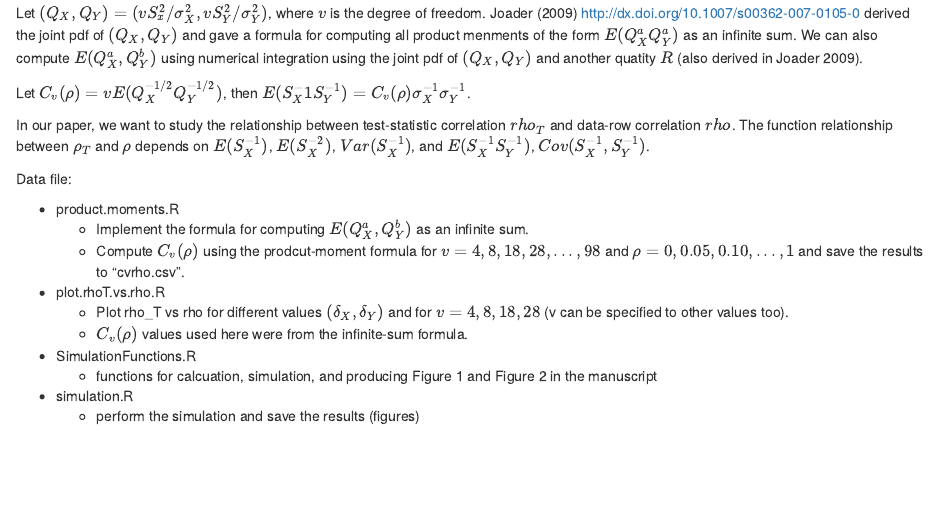
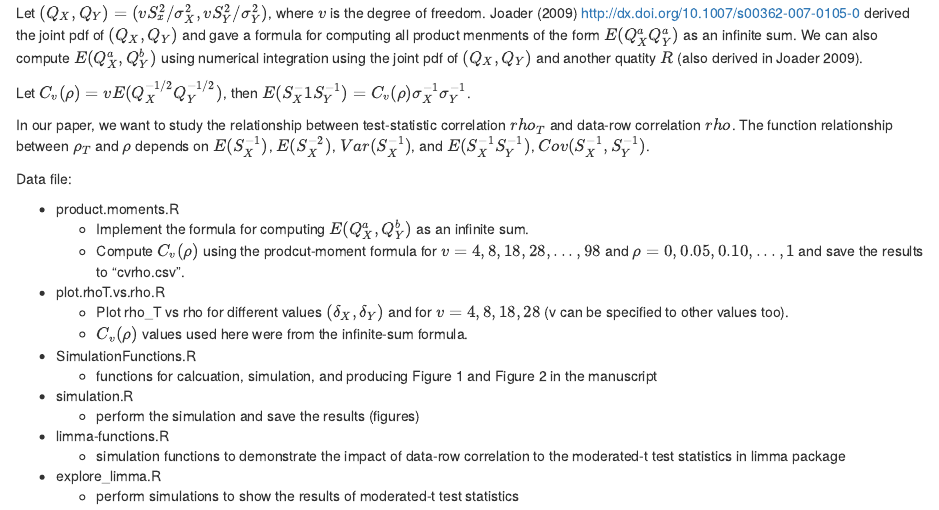
Before and after one commit to zhuob/CorrelatedTest, an R Markdown document (Code/README.rmd): the page in a window 1100 px wide, from 270 px down. Rendered offline with R 4.5, knitr and Pandoc, with nearby package versions.

Commit message:
update to include limma moderated-t simulation

```diff
--- a/Code/README.rmd
+++ b/Code/README.rmd
@@ -40,3 +40,9 @@ Data file:
 
 * simulation.R
     + perform the simulation and save the results (figures)
+
+* limma-functions.R
+    + simulation functions to demonstrate the impact of data-row correlation to the moderated-t test statistics in limma package
+
+* explore_limma.R
+    + perform simulations to show the results of moderated-t test statistics
```
